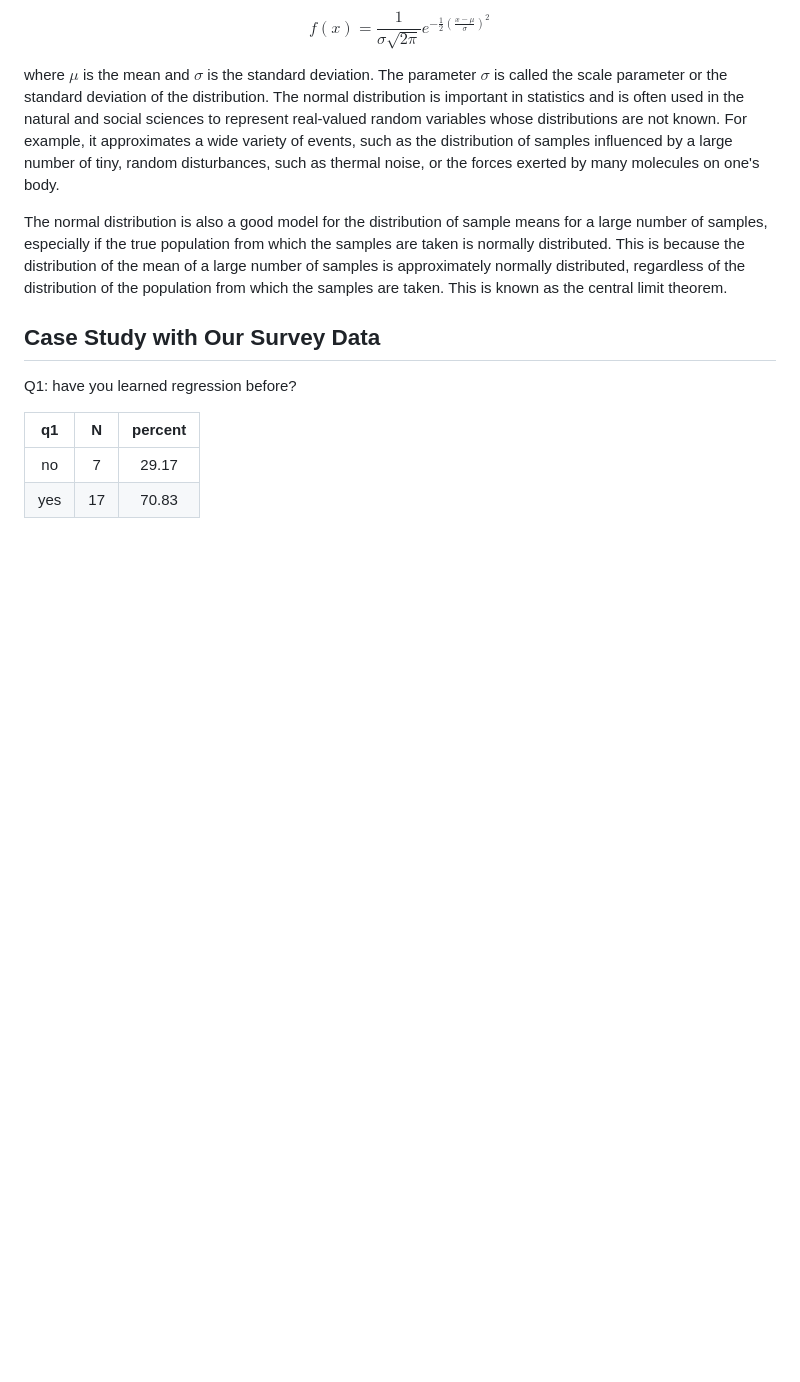
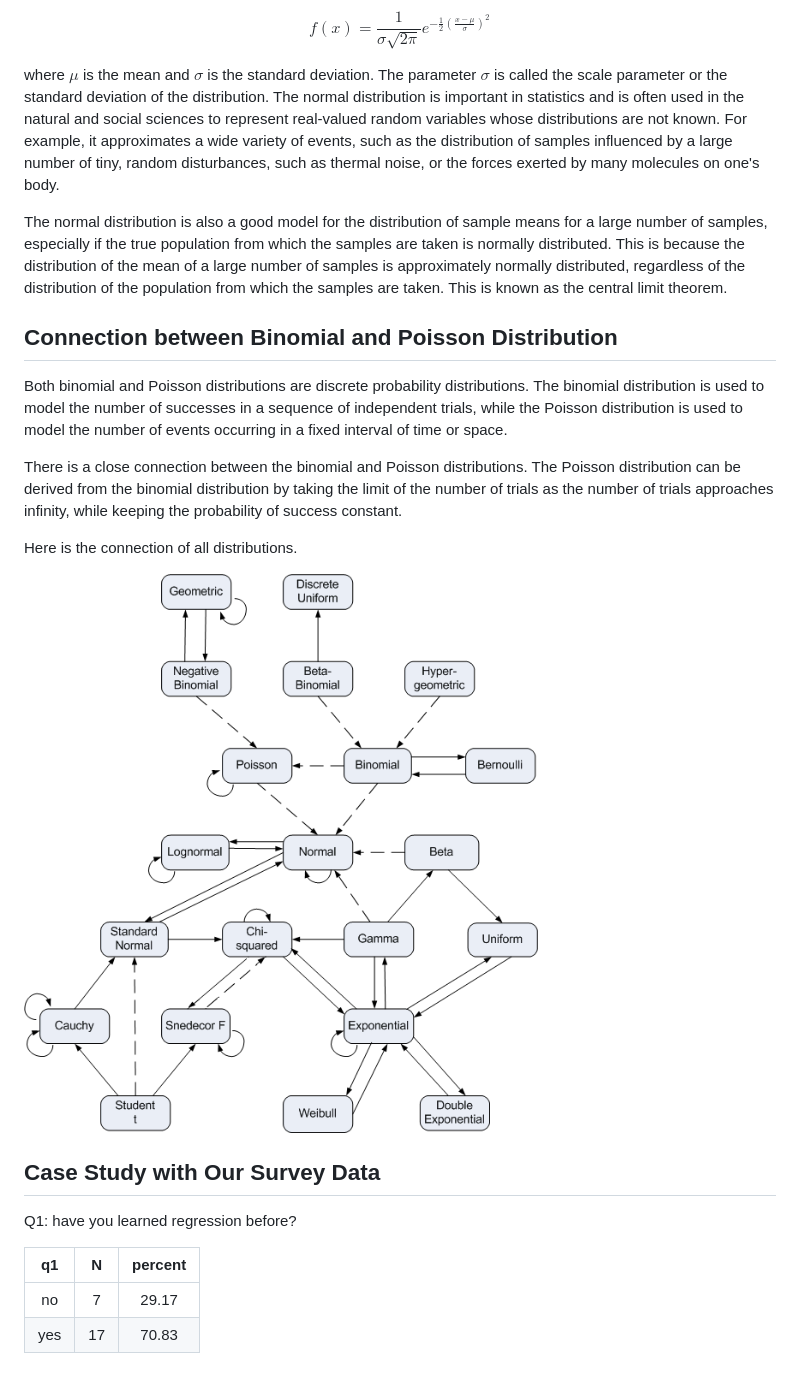
Before and after one commit to oceanumeric/data-science-go-small, a Markdown page: Tutorial_01/T01_notes.md, the part around the change. Drawn GitHub-style; pictures changed too: images/distribution_chart.gif (added); blank space fills up the shorter version.

Commit message:
[update] tutorial 1

```diff
--- a/Tutorial_01/T01_notes.md
+++ b/Tutorial_01/T01_notes.md
@@ -49,6 +49,21 @@ where $\mu$ is the mean and $\sigma$ is the standard deviation. The parameter $\
 The normal distribution is also a good model for the distribution of sample means for a large number of samples, especially if the true population from which the samples are taken is normally distributed. This is because the distribution of the mean of a large number of samples is approximately normally distributed, regardless of the distribution of the population from which the samples are taken. This is known as the central limit theorem.
 
 
+## Connection between Binomial and Poisson Distribution
+
+Both binomial and Poisson distributions are discrete probability distributions. The binomial distribution is used to model the number of successes in a sequence of independent trials, while the Poisson distribution is used to model the number of events occurring in a fixed interval of time or space.
+
+There is a close connection between the binomial and Poisson distributions. The Poisson distribution can be derived from the binomial distribution by taking the limit of the number of trials as the number of trials approaches infinity, while keeping the probability of success constant.
+
+Here is the connection of all distributions.
+
+![distributions](../images/distribution_chart.gif)
+
+
+
+
+
+
 ## Case Study with Our Survey Data
 
 Q1: have you learned regression before?
```
Also changed, not shown: README.md (+2 -0 lines), 3 other files.
